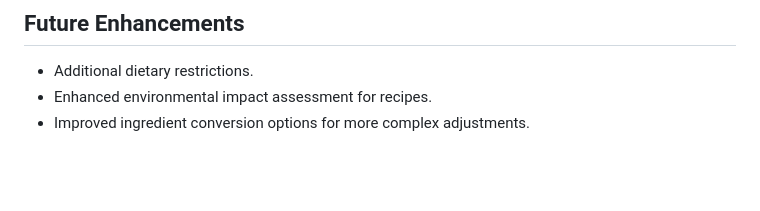
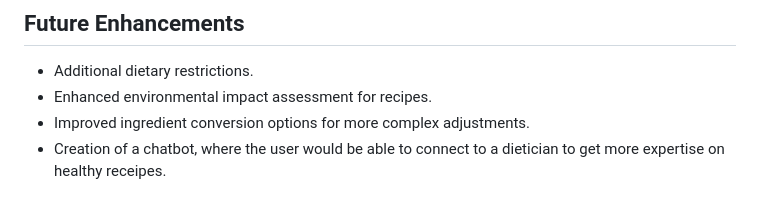
Before and after one commit to ngvuarthur/hacktrent, a Markdown page: README.md, the part around the change. Rendered like a GitHub page; blank space fills up the shorter version.

```diff
--- a/README.md
+++ b/README.md
@@ -94,3 +94,4 @@ Frontend HTML page where users can enter recipe details, specify dietary restric
 - Additional dietary restrictions.
 - Enhanced environmental impact assessment for recipes.
 - Improved ingredient conversion options for more complex adjustments.
+- Creation of a chatbot, where the user would be able to connect to a dietician to get more expertise on healthy receipes.
```
